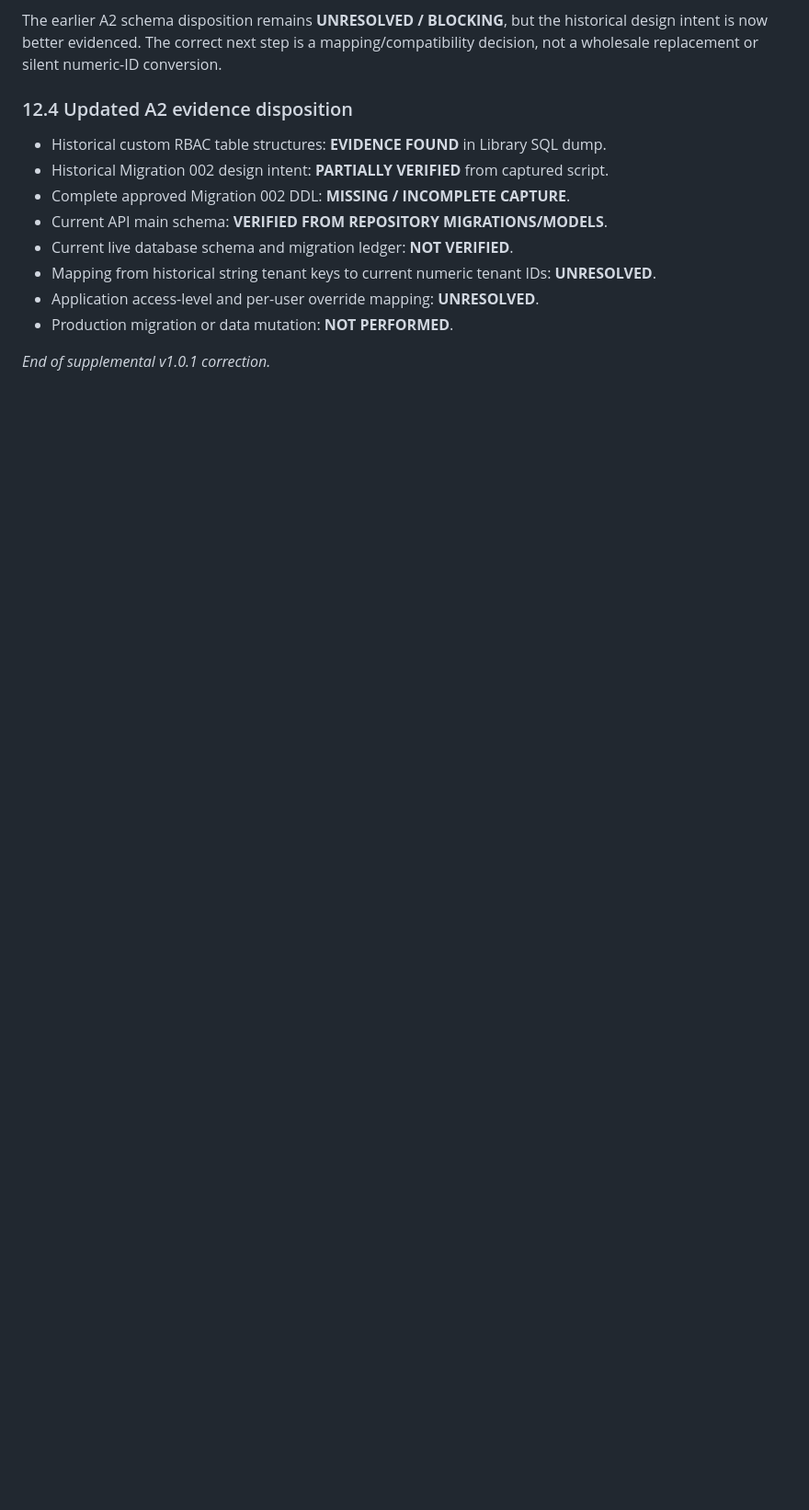
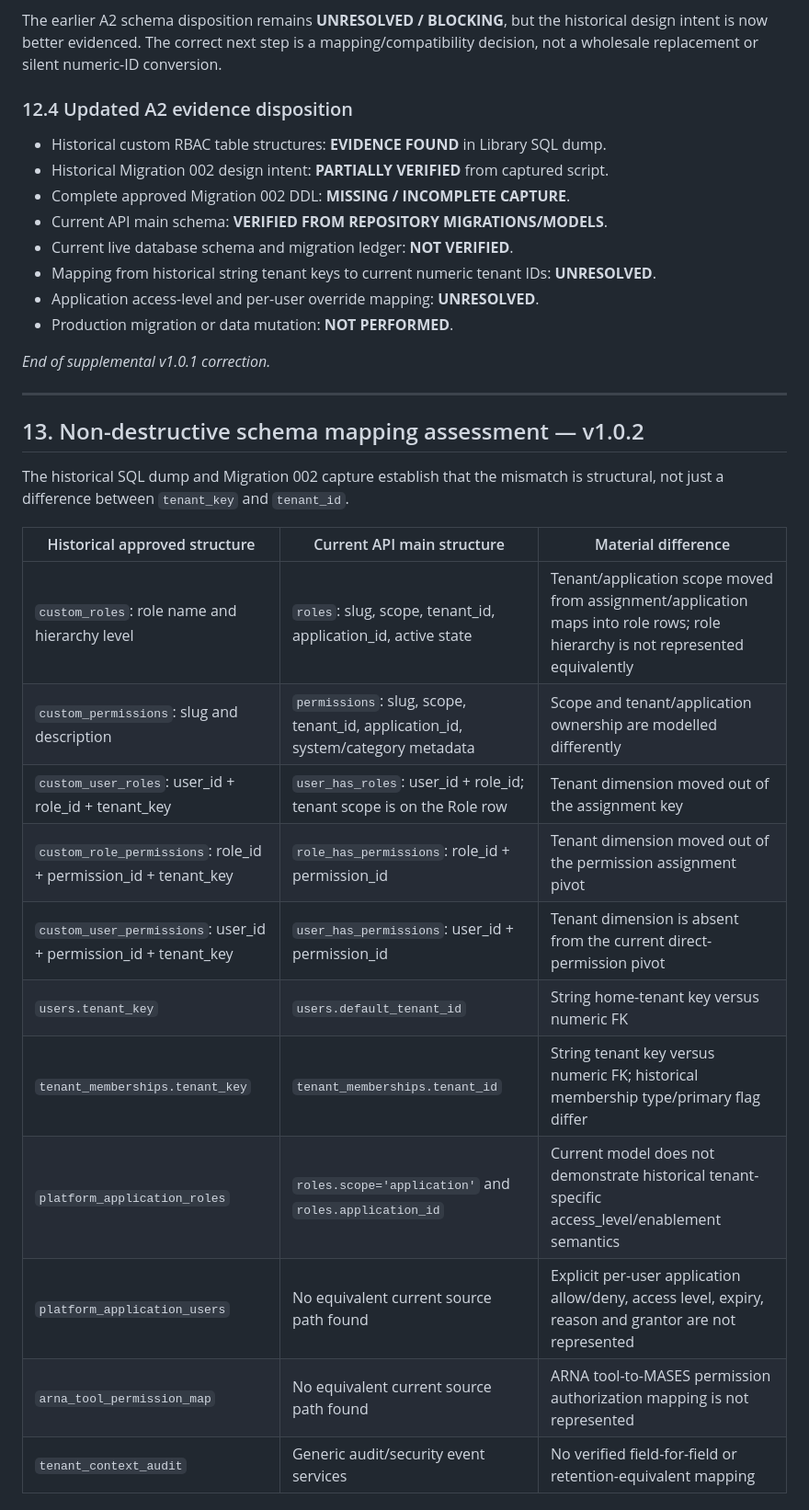
Before and after one commit to akefadaka-git/arna-api, a Markdown page: docs/architecture/ARNA-ADMIN-CENTRAL-CONTROL-PLANE-A2-RECONCILIATION-REPORT.md, the part around one of its changes. Shown at 92% size. Drawn GitHub-style; blank space fills up the shorter version.

```diff
--- a/docs/architecture/ARNA-ADMIN-CENTRAL-CONTROL-PLANE-A2-RECONCILIATION-REPORT.md
+++ b/docs/architecture/ARNA-ADMIN-CENTRAL-CONTROL-PLANE-A2-RECONCILIATION-REPORT.md
@@ -316,3 +316,25 @@ The earlier A2 schema disposition remains **UNRESOLVED / BLOCKING**, but the his
 - Production migration or data mutation: **NOT PERFORMED**.
 
 *End of supplemental v1.0.1 correction.*
+
+
+---
+
+## 13. Non-destructive schema mapping assessment — v1.0.2
+
+The historical SQL dump and Migration 002 capture establish that the mismatch is structural, not just a difference between `tenant_key` and `tenant_id`.
+
+| Historical approved structure | Current API main structure | Material difference |
+|---|---|---|
+| `custom_roles`: role name and hierarchy level | `roles`: slug, scope, tenant_id, application_id, active state | Tenant/application scope moved from assignment/application maps into role rows; role hierarchy is not represented equivalently |
+| `custom_permissions`: slug and description | `permissions`: slug, scope, tenant_id, application_id, system/category metadata | Scope and tenant/application ownership are modelled differently |
+| `custom_user_roles`: user_id + role_id + tenant_key | `user_has_roles`: user_id + role_id; tenant scope is on the Role row | Tenant dimension moved out of the assignment key |
+| `custom_role_permissions`: role_id + permission_id + tenant_key | `role_has_permissions`: role_id + permission_id | Tenant dimension moved out of the permission assignment pivot |
+| `custom_user_permissions`: user_id + permission_id + tenant_key | `user_has_permissions`: user_id + permission_id | Tenant dimension is absent from the current direct-permission pivot |
+| `users.tenant_key` | `users.default_tenant_id` | String home-tenant key versus numeric FK |
+| `tenant_memberships.tenant_key` | `tenant_memberships.tenant_id` | String tenant key versus numeric FK; historical membership type/primary flag differ |
+| `platform_application_roles` | `roles.scope='application'` and `roles.application_id` | Current model does not demonstrate historical tenant-specific access_level/enablement semantics |
+| `platform_application_users` | No equivalent current source path found | Explicit per-user application allow/deny, access level, expiry, reason and grantor are not represented |
+| `arna_tool_permission_map` | No equivalent current source path found | ARNA tool-to-MASES permission authorization mapping is not represented |
+| `tenant_context_audit` | Generic audit/security event services | No verified field-for-field or retention-equivalent mapping |
+
```
Also changed, not shown: other parts of docs/architecture/ARNA-ADMIN-CENTRAL-CONTROL-PLANE-A2-RECONCILIATION-REPORT.md (+30 -1 lines).
